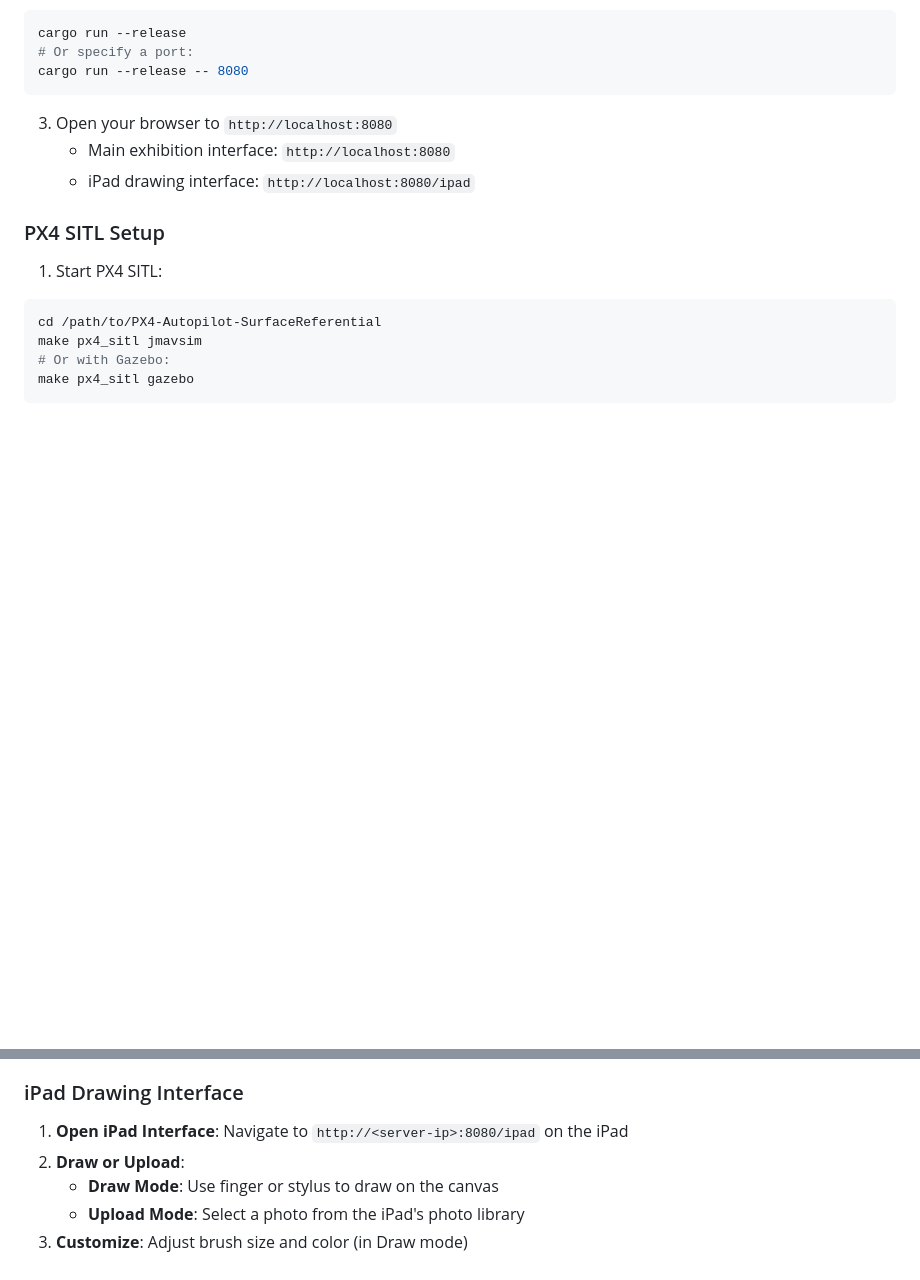
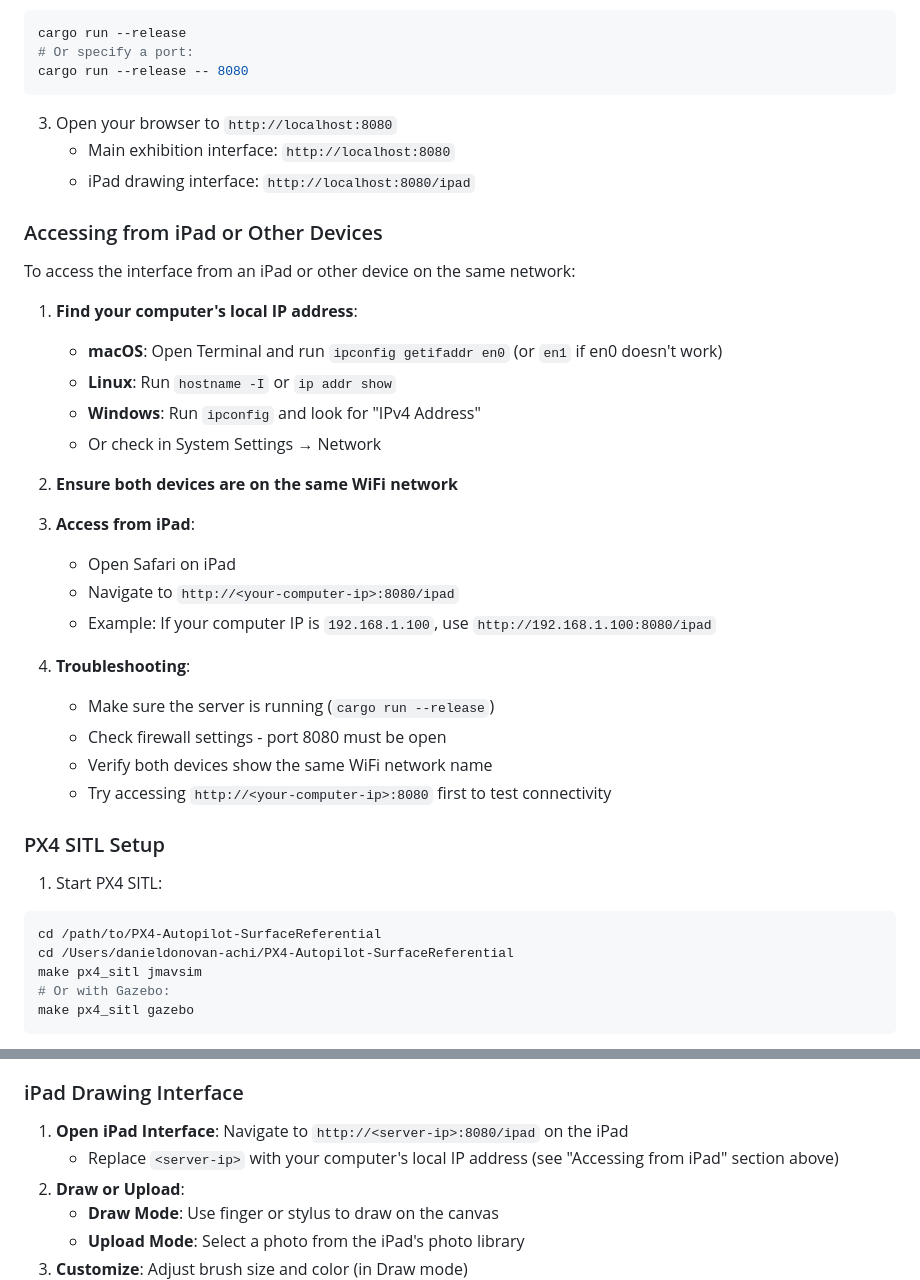
Before and after one commit to danieldonovanachi/UAV, a Markdown page: exhibition/README.md, 2 parts joined by grey strips. Drawn GitHub-style; blank space fills up the shorter version.

````diff
--- a/exhibition/README.md
+++ b/exhibition/README.md
@@ -41,11 +41,35 @@ cargo run --release -- 8080
    - Main exhibition interface: `http://localhost:8080`
    - iPad drawing interface: `http://localhost:8080/ipad`
 
+### Accessing from iPad or Other Devices
+
+To access the interface from an iPad or other device on the same network:
+
+1. **Find your computer's local IP address**:
+   - **macOS**: Open Terminal and run `ipconfig getifaddr en0` (or `en1` if en0 doesn't work)
+   - **Linux**: Run `hostname -I` or `ip addr show`
+   - **Windows**: Run `ipconfig` and look for "IPv4 Address"
+   - Or check in System Settings → Network
+
+2. **Ensure both devices are on the same WiFi network**
+
+3. **Access from iPad**:
+   - Open Safari on iPad
+   - Navigate to `http://<your-computer-ip>:8080/ipad`
+   - Example: If your computer IP is `192.168.1.100`, use `http://192.168.1.100:8080/ipad`
+
+4. **Troubleshooting**:
+   - Make sure the server is running (`cargo run --release`)
+   - Check firewall settings - port 8080 must be open
+   - Verify both devices show the same WiFi network name
+   - Try accessing `http://<your-computer-ip>:8080` first to test connectivity
+
 ### PX4 SITL Setup
 
 1. Start PX4 SITL:
 ```bash
 cd /path/to/PX4-Autopilot-SurfaceReferential
+cd /Users/danieldonovan-achi/PX4-Autopilot-SurfaceReferential
 make px4_sitl jmavsim
 # Or with Gazebo:
 make px4_sitl gazebo
@@ -82,6 +106,7 @@ make px4_sitl gazebo
 ### iPad Drawing Interface
 
 1. **Open iPad Interface**: Navigate to `http://<server-ip>:8080/ipad` on the iPad
+   - Replace `<server-ip>` with your computer's local IP address (see "Accessing from iPad" section above)
 2. **Draw or Upload**:
    - **Draw Mode**: Use finger or stylus to draw on the canvas
    - **Upload Mode**: Select a photo from the iPad's photo library
````
